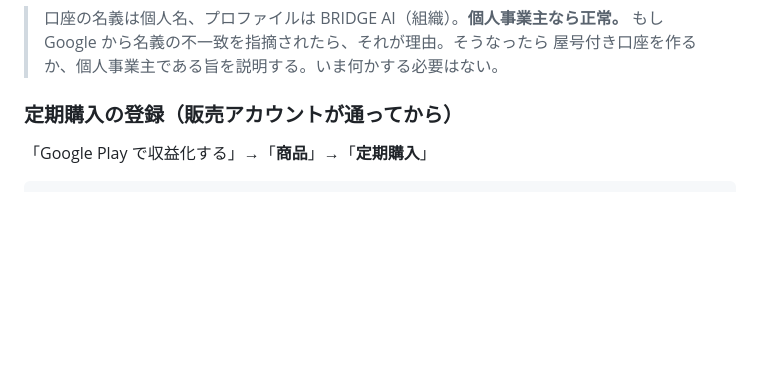
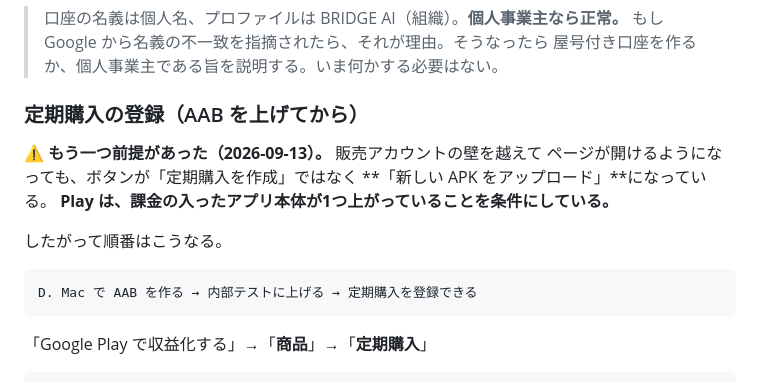
Before and after one commit to KazuhiroHashi/toeic_quest, a Markdown page: docs/TOMORROW.md, the part around the change. GitHub-like rendering; blank space fills up the shorter version.

Commit message:
定期購入にはもう一つ前提があった：AAB を先に上げる必要がある
販売アカウントの壁を越えてページが開けるようになっても、ボタンが
「定期購入を作成」ではなく「新しい APK をアップロード」になっている。
Play は課金の入ったアプリ本体が1つ上がっていることを条件にしている。

したがって D（AAB を作る）→ 内部テストに上げる → 定期購入を登録、
という順番になる。ブラウザだけで先に済ませることはできない。

Co-Authored-By: Claude Opus 5 <noreply@anthropic.com>
Claude-Session: https://claude.ai/code/session_01FnVhb4STeLenZzKBowdTQv

````diff
--- a/docs/TOMORROW.md
+++ b/docs/TOMORROW.md
@@ -206,7 +206,18 @@ https://bridge-ai-tokyo.com/wordria/
 > もし Google から名義の不一致を指摘されたら、それが理由。そうなったら
 > 屋号付き口座を作るか、個人事業主である旨を説明する。いま何かする必要はない。
 
-### 定期購入の登録（販売アカウントが通ってから）
+### 定期購入の登録（AAB を上げてから）
+
+**⚠️ もう一つ前提があった（2026-09-13）。** 販売アカウントの壁を越えて
+ページが開けるようになっても、ボタンが「定期購入を作成」ではなく
+**「新しい APK をアップロード」**になっている。
+**Play は、課金の入ったアプリ本体が1つ上がっていることを条件にしている。**
+
+したがって順番はこうなる。
+
+```
+D. Mac で AAB を作る → 内部テストに上げる → 定期購入を登録できる
+```
 
 「Google Play で収益化する」→「**商品**」→「**定期購入**」
 
````
